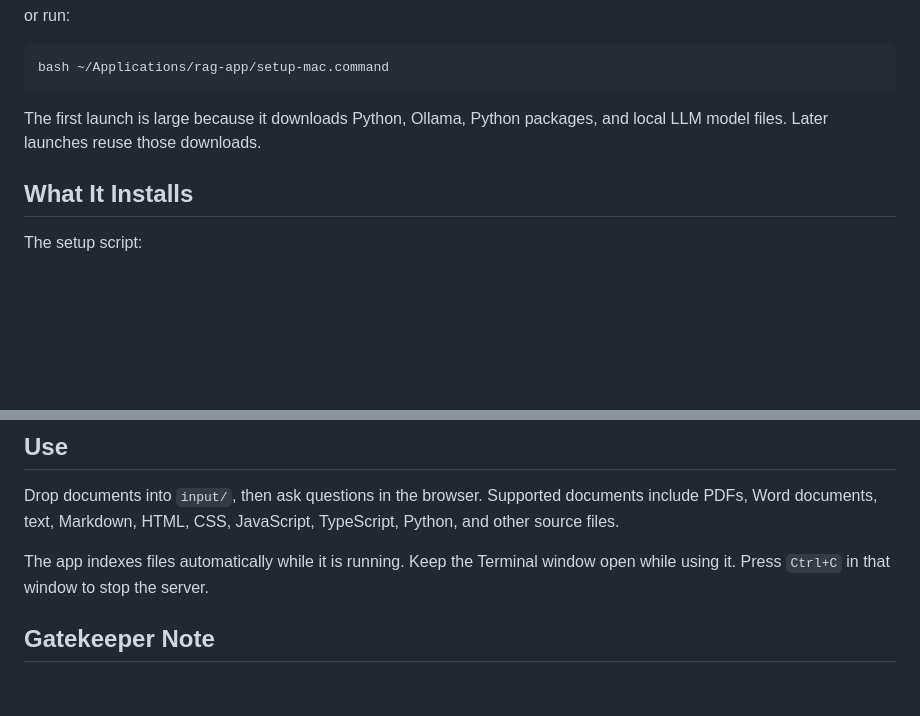
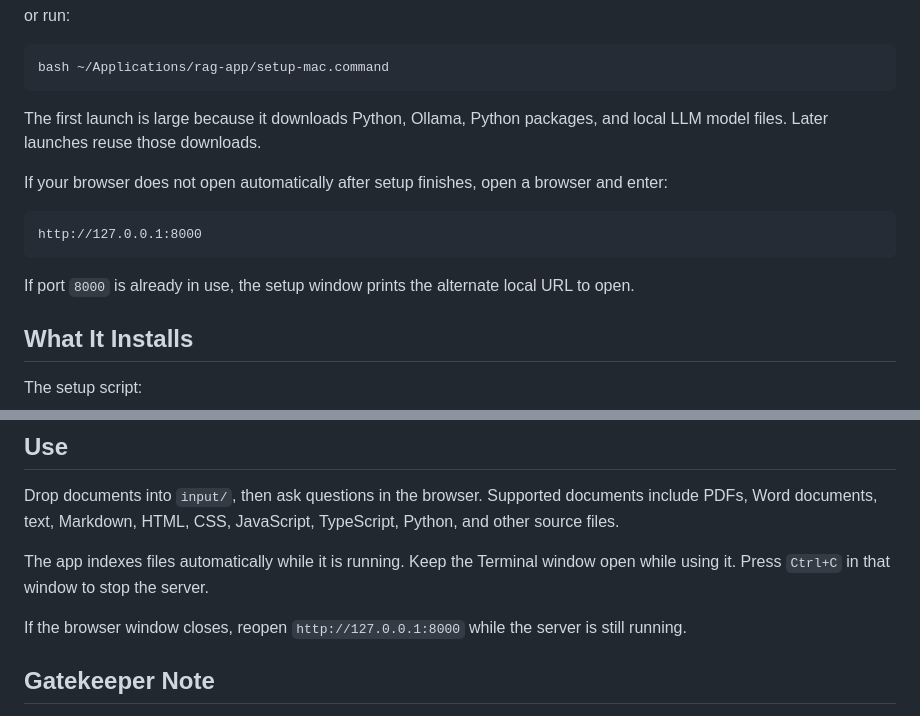
Before and after one commit to aifunmobi/rag-app-macos-online, a Markdown page: README.md, 2 parts joined by grey strips. GitHub-like rendering; blank space fills up the shorter version.

Commit message:
Document manual browser URL

````diff
--- a/README.md
+++ b/README.md
@@ -51,6 +51,16 @@ bash ~/Applications/rag-app/setup-mac.command
 The first launch is large because it downloads Python, Ollama, Python packages,
 and local LLM model files. Later launches reuse those downloads.
 
+If your browser does not open automatically after setup finishes, open a browser
+and enter:
+
+```text
+http://127.0.0.1:8000
+```
+
+If port `8000` is already in use, the setup window prints the alternate local
+URL to open.
+
 ## What It Installs
 
 The setup script:
@@ -72,6 +82,9 @@ TypeScript, Python, and other source files.
 
 The app indexes files automatically while it is running. Keep the Terminal
 window open while using it. Press `Ctrl+C` in that window to stop the server.
+
+If the browser window closes, reopen `http://127.0.0.1:8000` while the server is
+still running.
 
 ## Gatekeeper Note
 
````
